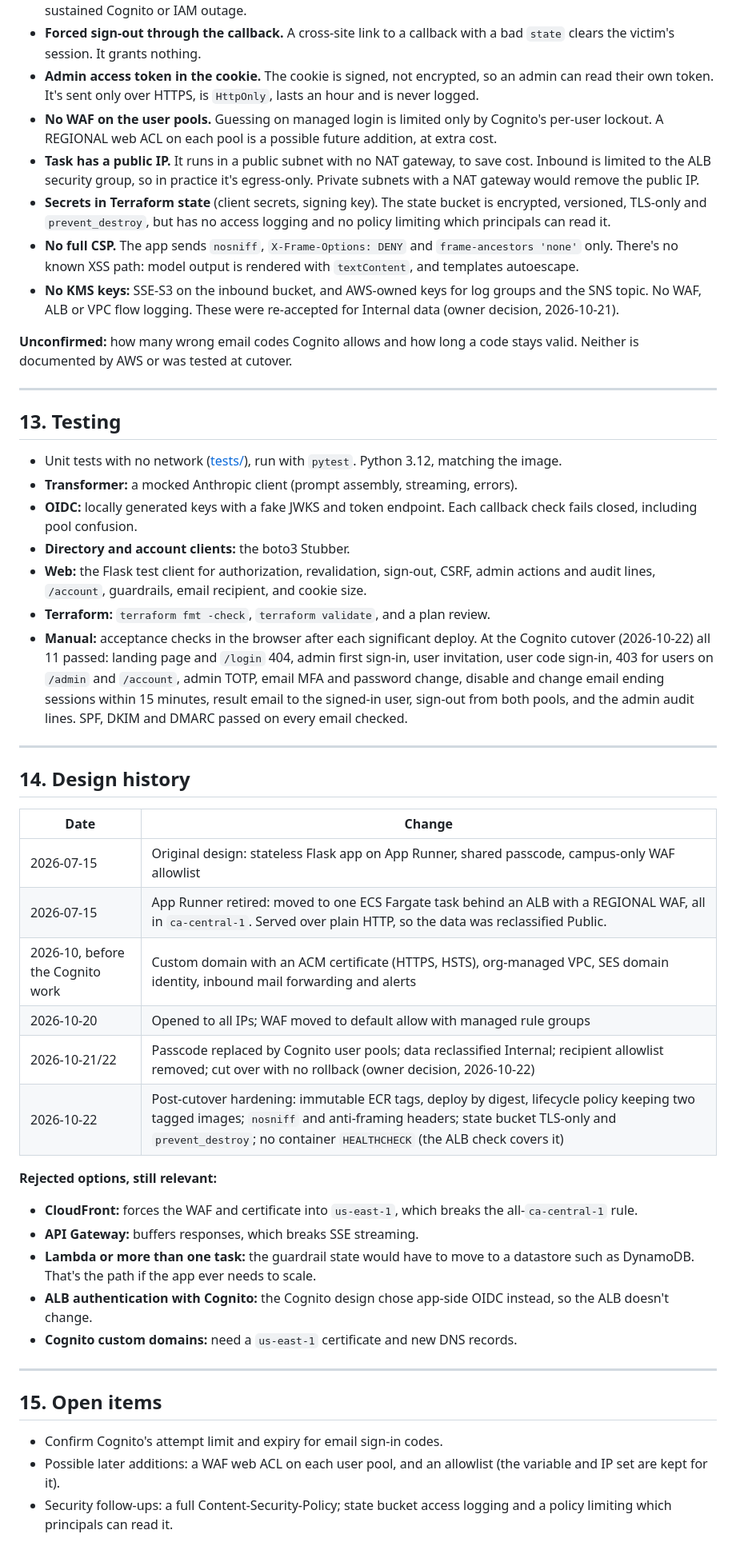
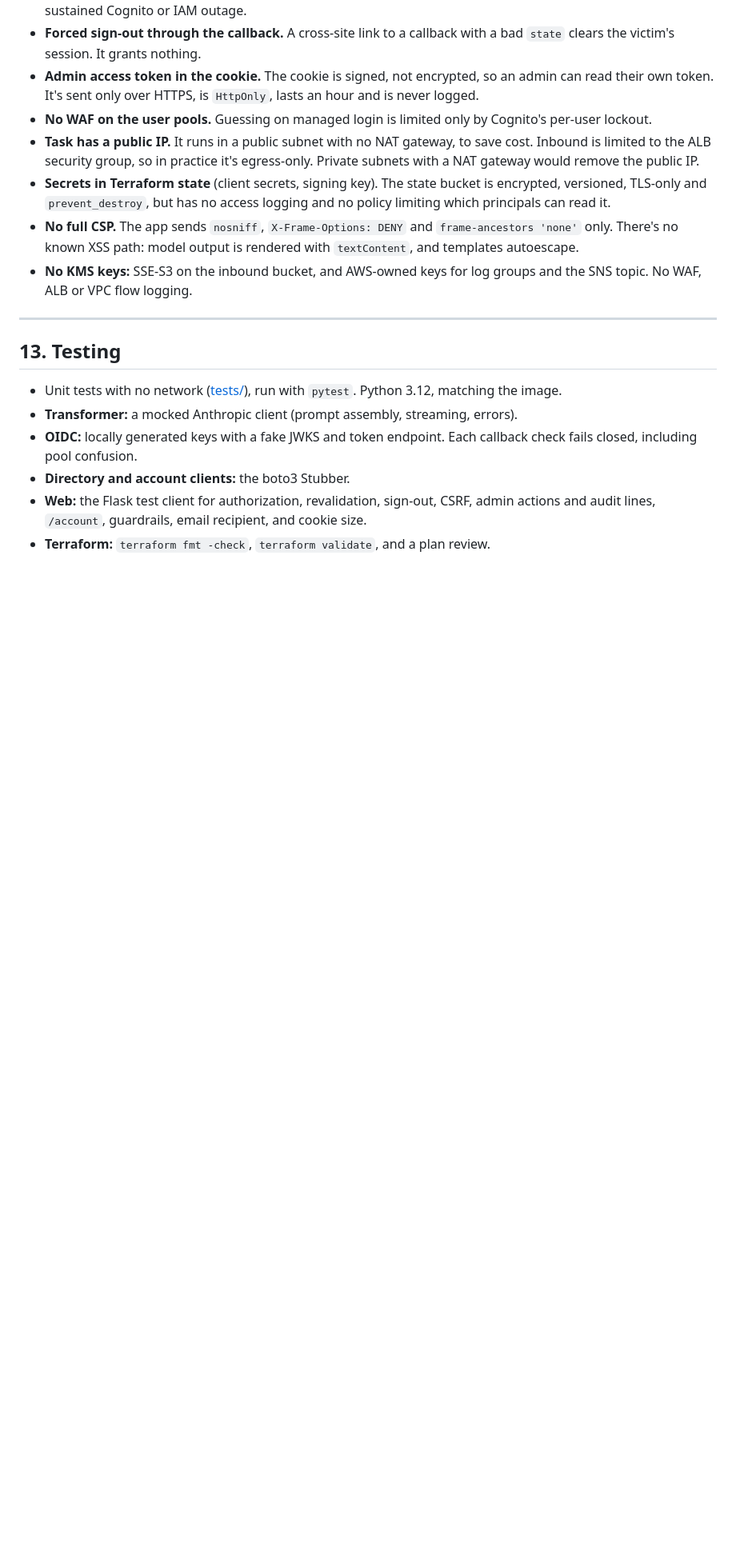
Before and after one commit to usask-aws/aws-cognito-sample-app, a Markdown page: docs/DESIGN.md, the part around one of its changes. Shown at 80% size. Rendered like a GitHub page; blank space fills up the shorter version.

Commit message:
Update design docs

```diff
--- a/docs/DESIGN.md
+++ b/docs/DESIGN.md
@@ -642,7 +636,7 @@ alarms named `sarcastifyer-*`) can publish. It receives:
 - **Admin access token in the cookie.** The cookie is signed, not encrypted, so an admin can read
   their own token. It's sent only over HTTPS, is `HttpOnly`, lasts an hour and is never logged.
 - **No WAF on the user pools.** Guessing on managed login is limited only by Cognito's per-user
-  lockout. A REGIONAL web ACL on each pool is a possible future addition, at extra cost.
+  lockout.
 - **Task has a public IP.** It runs in a public subnet with no NAT gateway, to save cost. Inbound
   is limited to the ALB security group, so in practice it's egress-only. Private subnets with a NAT
   gateway would remove the public IP.
@@ -653,11 +647,7 @@ alarms named `sarcastifyer-*`) can publish. It receives:
   only. There's no known XSS path: model output is rendered with `textContent`, and templates
   autoescape.
 - **No KMS keys:** SSE-S3 on the inbound bucket, and AWS-owned keys for log groups and the SNS
-  topic. No WAF, ALB or VPC flow logging. These were re-accepted for Internal data (owner decision,
-  2026-10-21).
-
-**Unconfirmed:** how many wrong email codes Cognito allows and how long a code stays valid. Neither
-is documented by AWS or was tested at cutover.
+  topic. No WAF, ALB or VPC flow logging.
 
 ---
 
@@ -672,42 +662,3 @@ is documented by AWS or was tested at cutover.
 - **Web:** the Flask test client for authorization, revalidation, sign-out, CSRF, admin actions and
   audit lines, `/account`, guardrails, email recipient, and cookie size.
 - **Terraform:** `terraform fmt -check`, `terraform validate`, and a plan review.
-- **Manual:** acceptance checks in the browser after each significant deploy. At the Cognito
-  cutover (2026-10-22) all 11 passed: landing page and `/login` 404, admin first sign-in, user
-  invitation, user code sign-in, 403 for users on `/admin` and `/account`, admin TOTP, email MFA
-  and password change, disable and change email ending sessions within 15 minutes, result email to
-  the signed-in user, sign-out from both pools, and the admin audit lines. SPF, DKIM and DMARC
-  passed on every email checked.
-
----
-
-## 14. Design history
-
-| Date | Change |
-|---|---|
-| 2026-07-15 | Original design: stateless Flask app on App Runner, shared passcode, campus-only WAF allowlist |
-| 2026-07-15 | App Runner retired: moved to one ECS Fargate task behind an ALB with a REGIONAL WAF, all in `ca-central-1`. Served over plain HTTP, so the data was reclassified Public. |
-| 2026-10, before the Cognito work | Custom domain with an ACM certificate (HTTPS, HSTS), org-managed VPC, SES domain identity, inbound mail forwarding and alerts |
-| 2026-10-20 | Opened to all IPs; WAF moved to default allow with managed rule groups |
-| 2026-10-21/22 | Passcode replaced by Cognito user pools; data reclassified Internal; recipient allowlist removed; cut over with no rollback (owner decision, 2026-10-22) |
-| 2026-10-22 | Post-cutover hardening: immutable ECR tags, deploy by digest, lifecycle policy keeping two tagged images; `nosniff` and anti-framing headers; state bucket TLS-only and `prevent_destroy`; no container `HEALTHCHECK` (the ALB check covers it) |
-
-**Rejected options, still relevant:**
-- **CloudFront:** forces the WAF and certificate into `us-east-1`, which breaks the all-`ca-central-1`
-  rule.
-- **API Gateway:** buffers responses, which breaks SSE streaming.
-- **Lambda or more than one task:** the guardrail state would have to move to a datastore such as
-  DynamoDB. That's the path if the app ever needs to scale.
-- **ALB authentication with Cognito:** the Cognito design chose app-side OIDC instead, so the ALB
-  doesn't change.
-- **Cognito custom domains:** need a `us-east-1` certificate and new DNS records.
-
----
-
-## 15. Open items
-
-- Confirm Cognito's attempt limit and expiry for email sign-in codes.
-- Possible later additions: a WAF web ACL on each user pool, and an allowlist (the variable and IP
-  set are kept for it).
-- Security follow-ups: a full Content-Security-Policy; state bucket access logging and a policy
-  limiting which principals can read it.
```
Also changed, not shown: other parts of docs/DESIGN.md (+8 -14 lines).
